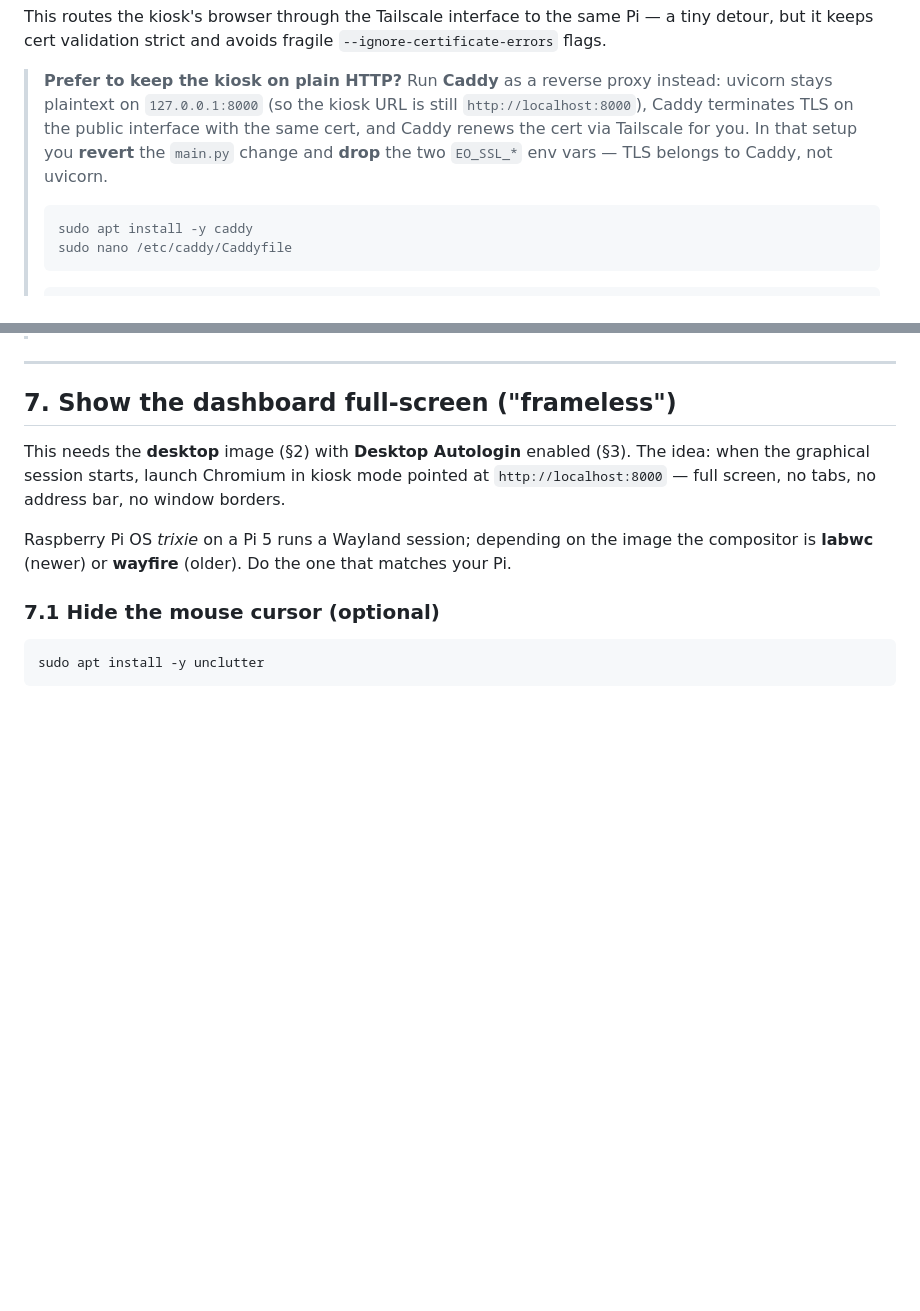
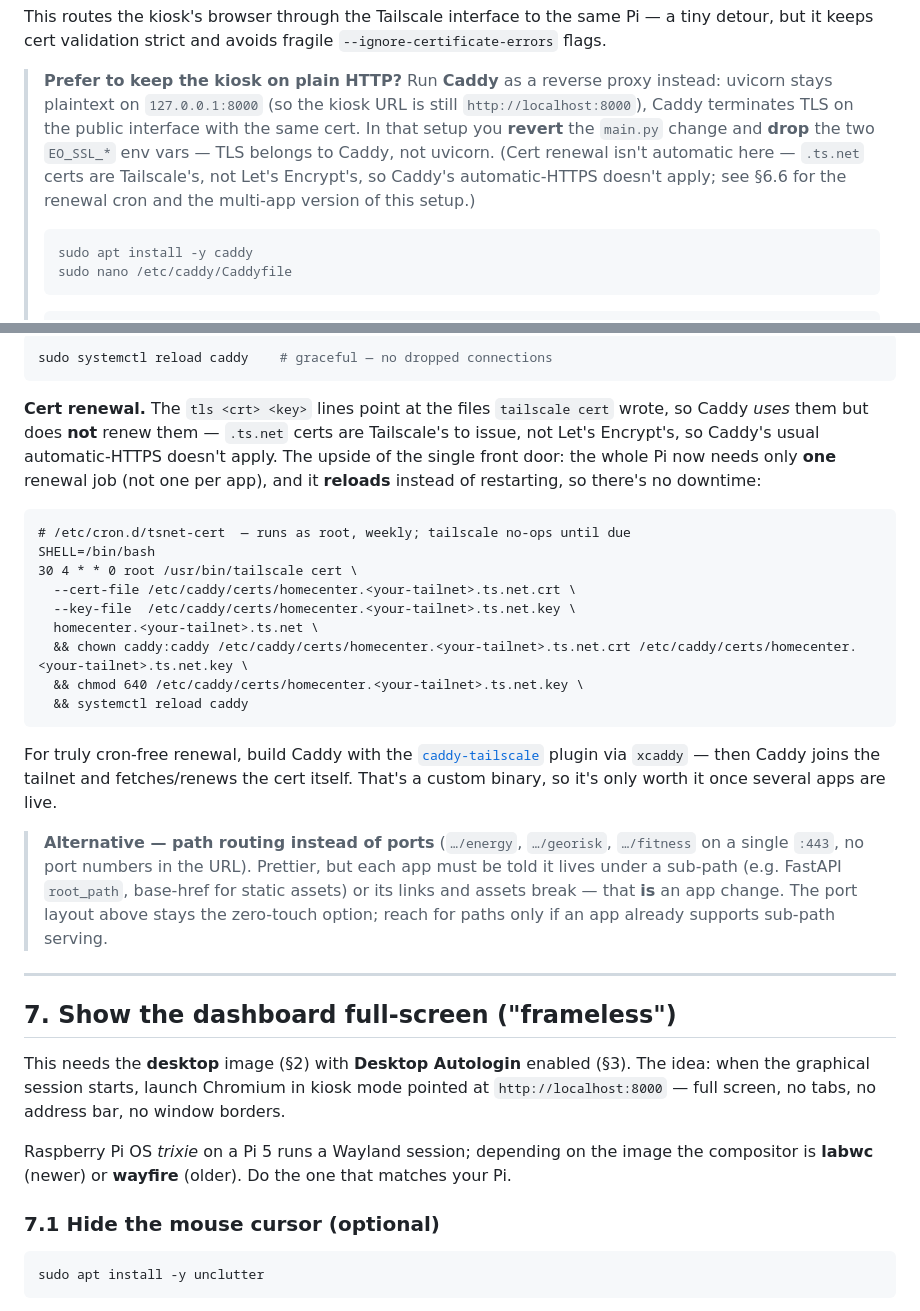
Before and after one commit to Avincki/HomeEnergyCenter, a Markdown page: docs/raspberry-pi-setup.md, 2 parts joined by grey strips. GitHub-like rendering; blank space fills up the shorter version.

````diff
--- a/docs/raspberry-pi-setup.md
+++ b/docs/raspberry-pi-setup.md
@@ -515,9 +515,11 @@ Pi — a tiny detour, but it keeps cert validation strict and avoids fragile
 > **Prefer to keep the kiosk on plain HTTP?** Run **Caddy** as a reverse
 > proxy instead: uvicorn stays plaintext on `127.0.0.1:8000` (so the kiosk
 > URL is still `http://localhost:8000`), Caddy terminates TLS on the public
-> interface with the same cert, and Caddy renews the cert via Tailscale for
-> you. In that setup you **revert** the `main.py` change and **drop** the
-> two `EO_SSL_*` env vars — TLS belongs to Caddy, not uvicorn.
+> interface with the same cert. In that setup you **revert** the `main.py`
+> change and **drop** the two `EO_SSL_*` env vars — TLS belongs to Caddy,
+> not uvicorn. (Cert renewal isn't automatic here — `.ts.net` certs are
+> Tailscale's, not Let's Encrypt's, so Caddy's automatic-HTTPS doesn't apply;
+> see §6.6 for the renewal cron and the multi-app version of this setup.)
 >
 > ```bash
 > sudo apt install -y caddy
@@ -556,3 +638,37 @@ Pi — a tiny detour, but it keeps cert validation strict and avoids fragile
+```bash
+sudo systemctl reload caddy    # graceful — no dropped connections
+```
+
+**Cert renewal.** The `tls <crt> <key>` lines point at the files
+`tailscale cert` wrote, so Caddy *uses* them but does **not** renew them —
+`.ts.net` certs are Tailscale's to issue, not Let's Encrypt's, so Caddy's
+usual automatic-HTTPS doesn't apply. The upside of the single front door:
+the whole Pi now needs only **one** renewal job (not one per app), and it
+**reloads** instead of restarting, so there's no downtime:
+
+```cron
+# /etc/cron.d/tsnet-cert  — runs as root, weekly; tailscale no-ops until due
+SHELL=/bin/bash
+30 4 * * 0 root /usr/bin/tailscale cert \
+  --cert-file /etc/caddy/certs/homecenter.<your-tailnet>.ts.net.crt \
+  --key-file  /etc/caddy/certs/homecenter.<your-tailnet>.ts.net.key \
+  homecenter.<your-tailnet>.ts.net \
+  && chown caddy:caddy /etc/caddy/certs/homecenter.<your-tailnet>.ts.net.crt /etc/caddy/certs/homecenter.<your-tailnet>.ts.net.key \
+  && chmod 640 /etc/caddy/certs/homecenter.<your-tailnet>.ts.net.key \
+  && systemctl reload caddy
+```
+
+For truly cron-free renewal, build Caddy with the
+[`caddy-tailscale`](https://github.com/tailscale/caddy-tailscale) plugin via
+`xcaddy` — then Caddy joins the tailnet and fetches/renews the cert itself.
+That's a custom binary, so it's only worth it once several apps are live.
+
+> **Alternative — path routing instead of ports** (`…/energy`, `…/georisk`,
+> `…/fitness` on a single `:443`, no port numbers in the URL). Prettier, but
+> each app must be told it lives under a sub-path (e.g. FastAPI `root_path`,
+> base-href for static assets) or its links and assets break — that **is** an
+> app change. The port layout above stays the zero-touch option; reach for
+> paths only if an app already supports sub-path serving.
 
 ---
 
````
Also changed, not shown: other parts of docs/raspberry-pi-setup.md (+80 -0 lines).
